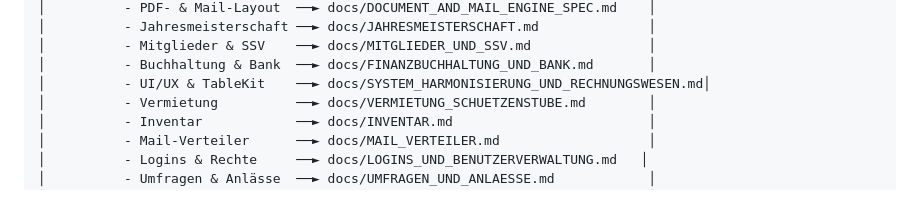
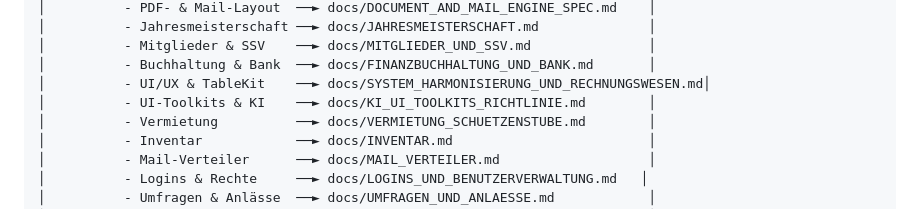
Before and after one commit to sportschuetzen-muhen/sportschuetzen, a Markdown page: docs/USER_DOKUMENTATIONS_GUIDE.md, the part around the change. Rendered like a GitHub page.

```diff
--- a/docs/USER_DOKUMENTATIONS_GUIDE.md
+++ b/docs/USER_DOKUMENTATIONS_GUIDE.md
@@ -29,6 +29,7 @@ Es muss bei einer Programmier-Aufgabe **niemals alles eingelesen werden**. Das S
 │          - Mitglieder & SSV    ──► docs/MITGLIEDER_UND_SSV.md               │
 │          - Buchhaltung & Bank  ──► docs/FINANZBUCHHALTUNG_UND_BANK.md       │
 │          - UI/UX & TableKit    ──► docs/SYSTEM_HARMONISIERUNG_UND_RECHNUNGSWESEN.md│
+│          - UI-Toolkits & KI    ──► docs/KI_UI_TOOLKITS_RICHTLINIE.md        │
 │          - Vermietung          ──► docs/VERMIETUNG_SCHUETZENSTUBE.md        │
 │          - Inventar            ──► docs/INVENTAR.md                         │
 │          - Mail-Verteiler      ──► docs/MAIL_VERTEILER.md                   │
```
Also changed, not shown: AGENTS.md (+8 -0 lines), docs/KI_UI_TOOLKITS_RICHTLINIE.md (added, +231 -0 lines).
